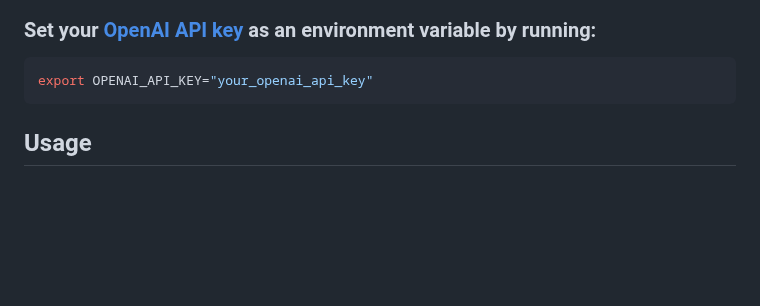
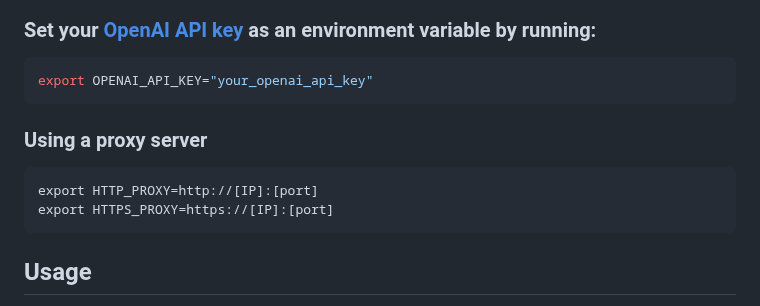
Before and after one commit to kojix2/chatgpt-cli, a Markdown page: README.md, the part around the change. GitHub-like rendering; blank space fills up the shorter version.

Commit message:
Update README.md
Add "Using a proxy server" section

````diff
--- a/README.md
+++ b/README.md
@@ -42,6 +42,13 @@ Windows is not supported.
 
 ```bash
 export OPENAI_API_KEY="your_openai_api_key"
+```
+
+### Using a proxy server
+
+```
+export HTTP_PROXY=http://[IP]:[port]
+export HTTPS_PROXY=https://[IP]:[port]
 ```
 
 ## Usage
````
